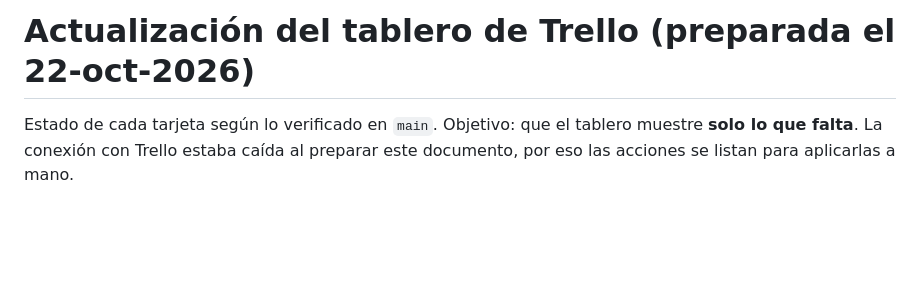
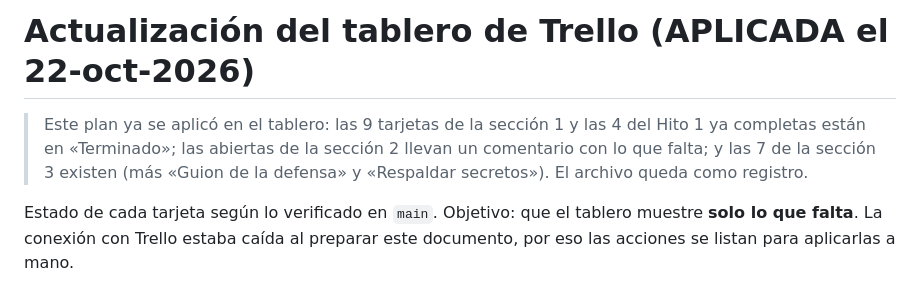
Before and after one commit to leftra123/cofrial-spa, a Markdown page: docs/trello-pendientes.md, the part around the change. Drawn GitHub-style; blank space fills up the shorter version.

Commit message:
Docs: plan de Trello marcado como aplicado
Co-Authored-By: Claude Sonnet 5.5 <noreply@anthropic.com>

```diff
--- a/docs/trello-pendientes.md
+++ b/docs/trello-pendientes.md
@@ -1,4 +1,6 @@
-# Actualización del tablero de Trello (preparada el 22-oct-2026)
+# Actualización del tablero de Trello (APLICADA el 22-oct-2026)
+
+> Este plan ya se aplicó en el tablero: las 9 tarjetas de la sección 1 y las 4 del Hito 1 ya completas están en «Terminado»; las abiertas de la sección 2 llevan un comentario con lo que falta; y las 7 de la sección 3 existen (más «Guion de la defensa» y «Respaldar secretos»). El archivo queda como registro.
 
 Estado de cada tarjeta según lo verificado en `main`. Objetivo: que el tablero muestre **solo lo que falta**. La conexión con Trello estaba caída al preparar este documento, por eso las acciones se listan para aplicarlas a mano.
 
```
